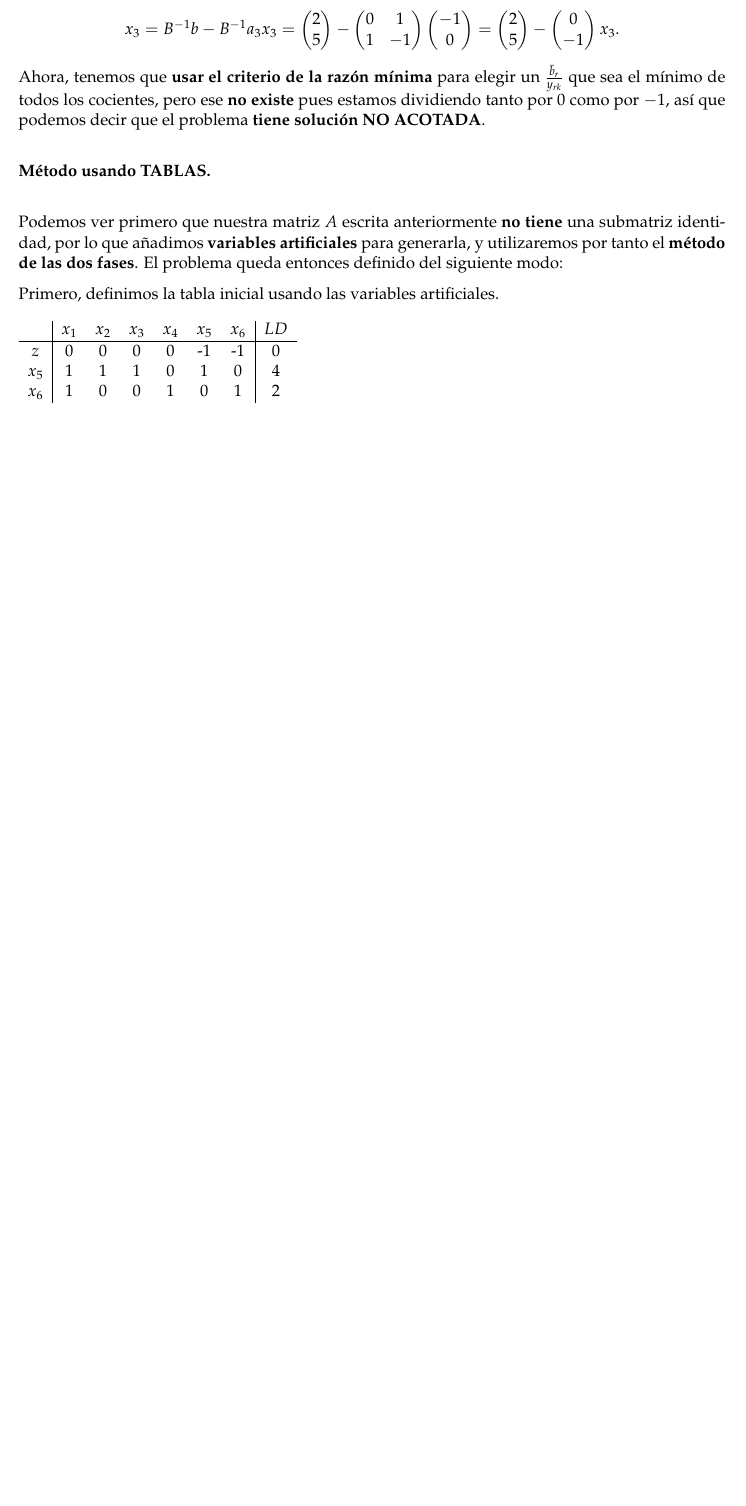
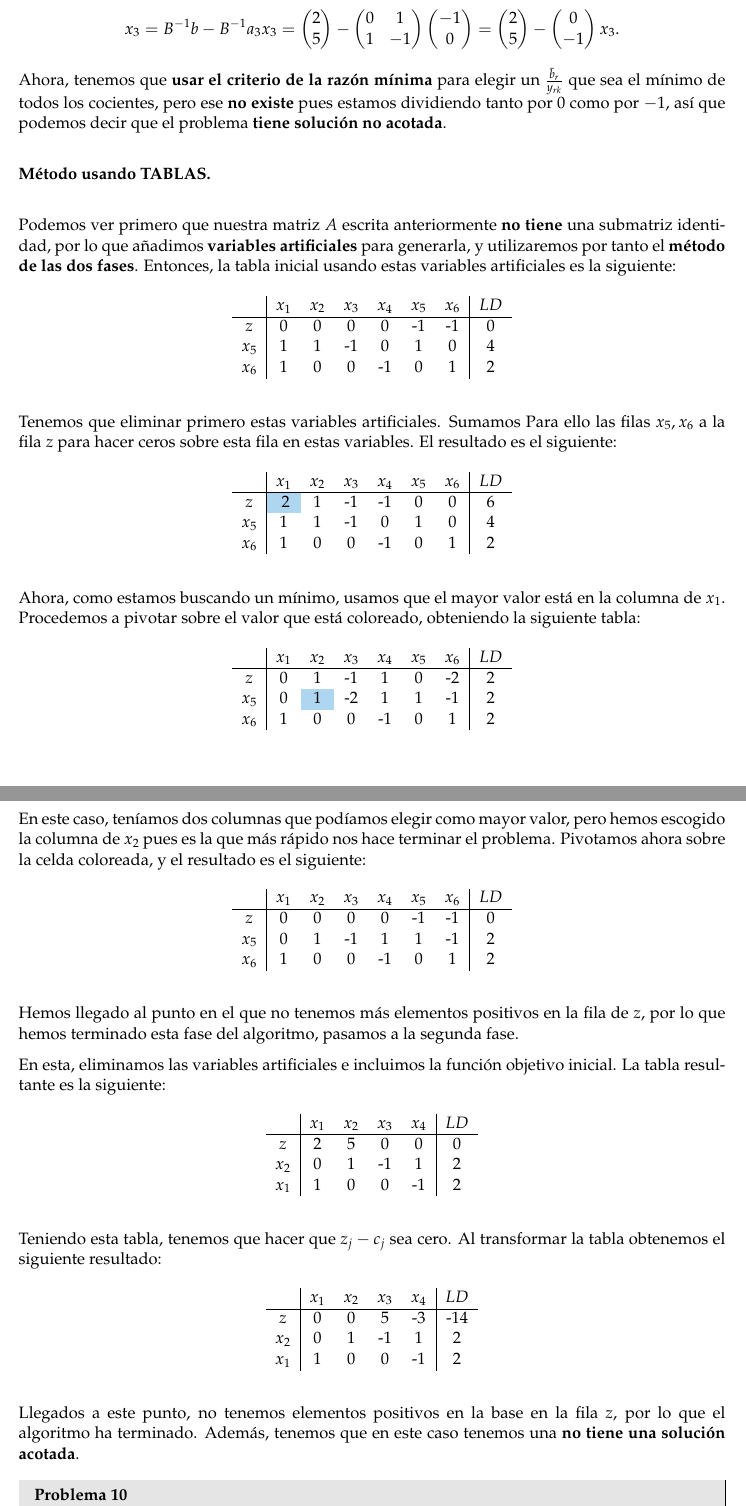
Before and after one commit to fjsaezm/mcd-opt, a LaTeX document (PL/PL.tex): part of page 3 of 7 before the commit and two parts of pages 3 and 4 of 8 after it, the two joined at a grey line, cut so that both start at the same text, the shorter picture padded with empty space. Compiled offline with pdfLaTeX.

Commit message:
Finished Exercises

```diff
--- a/PL/PL.tex
+++ b/PL/PL.tex
@@ -1,4 +1,6 @@
-\documentclass[11pt]{article}
+\documentclass[11pt,table]{article}
+
+    \usepackage[table]{xcolor}
 
     \usepackage[breakable]{tcolorbox}
     \usepackage{parskip} % Stop auto-indenting (to mimic markdown behaviour)
@@ -25,7 +27,9 @@
 
     \usepackage{float}
     \floatplacement{figure}{H} % forces figures to be placed at the correct location
-    \usepackage{xcolor} % Allow colors to be defined
+
+
+    %\usepackage{xcolor} % Allow colors to be defined
     \usepackage{enumerate} % Needed for markdown enumerations to work
     \usepackage{geometry} % Used to adjust the document margins
     \usepackage{amsmath} % Equations
@@ -513,28 +525,85 @@ Tenemos una región factible no acotada, pero tenemos una solución óptima y ú
     \[
     x_3 = B^{-1}b - B^{-1}a_3 x_3 = \begin{pmatrix} 2 \\ 5 \end{pmatrix} - \begin{pmatrix} 0 & 1 \\ 1 & -1 \end{pmatrix} \begin{pmatrix} -1 \\ 0 \end{pmatrix} = \begin{pmatrix} 2 \\ 5 \end{pmatrix} - \begin{pmatrix} 0 \\ -1 \end{pmatrix}x_3.
     \]
-    Ahora, tenemos que \textbf{usar el criterio de la razón mínima} para elegir un \(\frac{\bar b_r}{y_{rk}}\) que sea el mínimo de todos los cocientes, pero ese \textbf{no existe} pues estamos dividiendo tanto por \(0\) como por \(-1\), así que podemos decir que el problema \textbf{tiene solución NO ACOTADA}.\\
+    Ahora, tenemos que \textbf{usar el criterio de la razón mínima} para elegir un \(\frac{\bar b_r}{y_{rk}}\) que sea el mínimo de todos los cocientes, pero ese \textbf{no existe} pues estamos dividiendo tanto por \(0\) como por \(-1\), así que podemos decir que el problema \textbf{tiene solución no acotada}.\\
 
     \textbf{Método usando TABLAS.}\\
 
-    Podemos ver primero que nuestra matriz \(A\) escrita anteriormente \textbf{no tiene} una submatriz identidad, por lo que añadimos \textbf{variables artificiales} para generarla, y utilizaremos por tanto el \textbf{método de las dos fases}. El problema queda entonces definido del siguiente modo:
-
-
-    Primero, definimos la tabla inicial usando las variables artificiales.
+    Podemos ver primero que nuestra matriz \(A\) escrita anteriormente \textbf{no tiene} una submatriz identidad, por lo que añadimos \textbf{variables artificiales} para generarla, y utilizaremos por tanto el \textbf{método de las dos fases}. Entonces, la tabla inicial usando estas variables artificiales es la siguiente:
 
     \begin{table}[H]
+        \centering
         \begin{tabular}{c|cccccc|c}
               & $x_1$ & $x_2$ & $x_3$ & $x_4$ & $x_5$ & $x_6$ & $LD$ \\ \hline
         $z$   & 0     & 0     & 0     & 0     & -1    & -1    & 0    \\
-        $x_5$ & 1     & 1     & 1     & 0     & 1     & 0     & 4    \\
-        $x_6$ & 1     & 0     & 0     & 1     & 0     & 1     & 2
+        $x_5$ & 1     & 1     & -1     & 0     & 1     & 0     & 4    \\
+        $x_6$ & 1     & 0     & 0     & -1     & 0     & 1     & 2
     \end{tabular}
     \end{table}
 
+    Tenemos que eliminar primero estas variables artificiales. Sumamos Para ello las filas \(x_5,x_6\) a la fila \(z\) para hacer ceros sobre esta fila en estas variables. El resultado es el siguiente:
 
+    \begin{table}[H]
+        \centering
+        \begin{tabular}{c|cccccc|c}
+              & $x_1$ & $x_2$ & $x_3$ & $x_4$ & $x_5$ & $x_6$ & $LD$ \\ \hline
+        $z$   &\cellcolor[HTML]{AED6F1} 2     & 1     & -1     & -1     & 0    & 0    & 6    \\
+        $x_5$ & 1     & 1     & -1     & 0     & 1     & 0     & 4    \\
+        $x_6$ & 1     & 0     & 0     & -1     & 0     & 1     & 2
+    \end{tabular}
+    \end{table}
 
+    Ahora, como estamos buscando un mínimo, usamos que el mayor valor está en la columna de \(x_1\). Procedemos a pivotar sobre el valor que está coloreado, obteniendo la siguiente tabla:
 
+    \begin{table}[H]
+        \centering
+        \begin{tabular}{c|cccccc|c}
+              & $x_1$ & $x_2$ & $x_3$ & $x_4$ & $x_5$ & $x_6$ & $LD$ \\ \hline
+        $z$   & 0     & 1     & -1     & 1     & 0    & -2    & 2    \\
+        $x_5$ & 0     & \cellcolor[HTML]{AED6F1}1     & -2     & 1     & 1     & -1     & 2    \\
+        $x_6$ & 1     & 0     & 0     & -1     & 0     & 1     & 2
+    \end{tabular}
+    \end{table}
 
+    En este caso, teníamos dos columnas que podíamos elegir como mayor valor, pero hemos escogido la columna de \(x_2\) pues es la que más rápido nos hace terminar el problema. Pivotamos ahora sobre la celda coloreada, y el resultado es el siguiente:
+
+    \begin{table}[H]
+        \centering
+        \begin{tabular}{c|cccccc|c}
+              & $x_1$ & $x_2$ & $x_3$ & $x_4$ & $x_5$ & $x_6$ & $LD$ \\ \hline
+        $z$   & 0     & 0     & 0     & 0     & -1    & -1    & 0    \\
+        $x_5$ & 0     & 1     & -1     & 1     & 1     & -1     & 2    \\
+        $x_6$ & 1     & 0     & 0     & -1     & 0     & 1     & 2
+    \end{tabular}
+    \end{table}
+
+    Hemos llegado al punto en el que no tenemos más elementos positivos en la fila de \(z\), por lo que hemos terminado esta fase del algoritmo, pasamos a la segunda fase.
+
+    En esta, eliminamos las variables artificiales e incluimos la función objetivo inicial. La tabla resultante es la siguiente:
+
+    \begin{table}[H]
+        \centering
+        \begin{tabular}{c|cccc|c}
+              & $x_1$ & $x_2$ & $x_3$ & $x_4$ & $LD$ \\ \hline
+        $z$   & 2     & 5     & 0     & 0     & 0    \\
+        $x_2$ & 0     & 1     & -1    & 1     & 2    \\
+        $x_1$ & 1     & 0     & 0     & -1    & 2
+        \end{tabular}
+    \end{table}
+
+    Teniendo esta tabla, tenemos que hacer que \(z_j - c_j\) sea cero. Al transformar la tabla obtenemos el siguiente resultado:
+
+    \begin{table}[H]
+        \centering
+        \begin{tabular}{c|cccc|c}
+              & $x_1$ & $x_2$ & $x_3$ & $x_4$ & $LD$ \\ \hline
+        $z$   & 0     & 0     & 5     & -3     & -14    \\
+        $x_2$ & 0     & 1     & -1    & 1     & 2    \\
+        $x_1$ & 1     & 0     & 0     & -1    & 2
+        \end{tabular}
+    \end{table}
+
+    Llegados a este punto, no tenemos elementos positivos en la base en la fila \(z\), por lo que el algoritmo ha terminado. Además, tenemos que en este caso tenemos una \textbf{no tiene una solución acotada}.\\
 
 \begin{problem}{10}
     Dado el siguiente PPL:
```
Also changed, not shown: PL/PL.pdf, PL/PL.tex (32 more changed lines).
